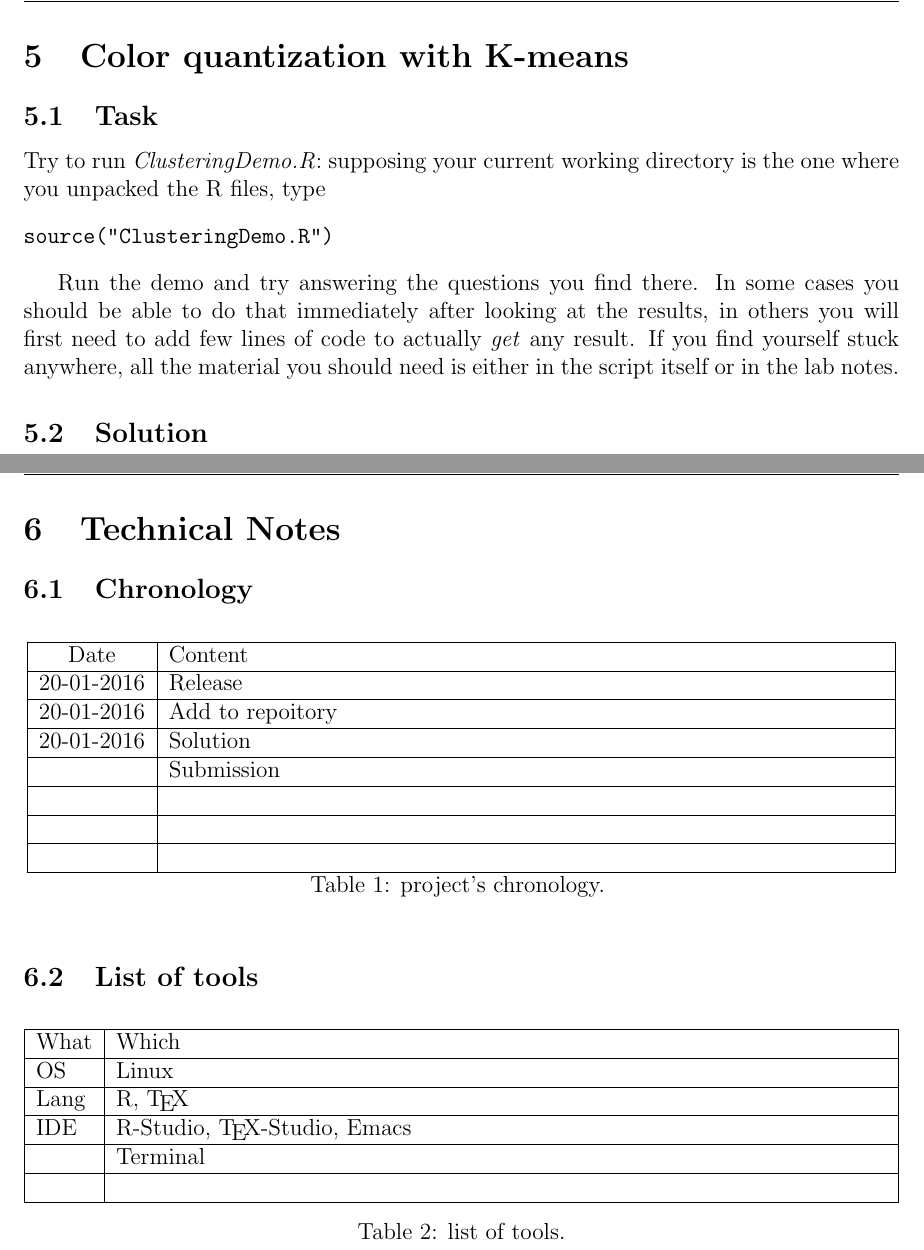
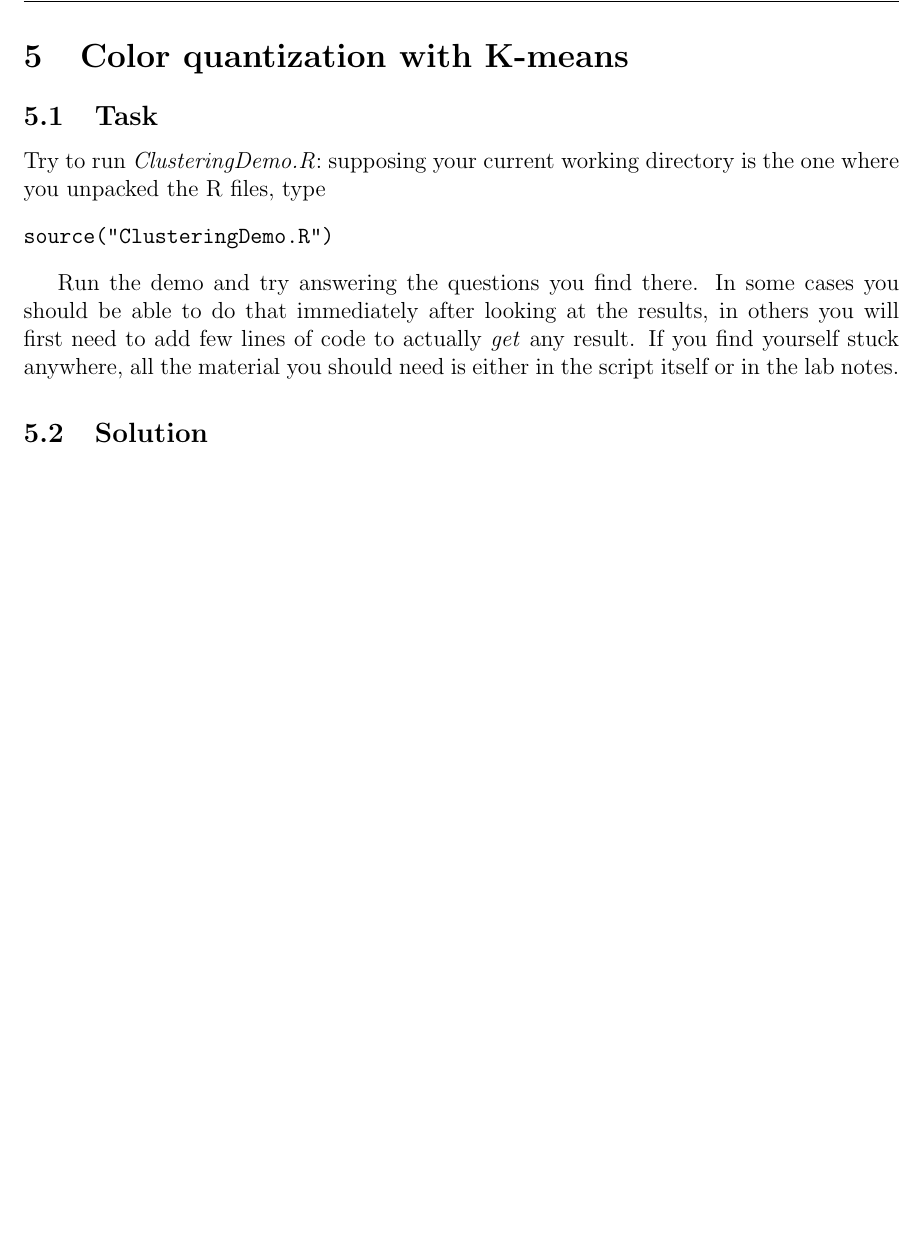
Before and after one commit to attillax/PAMI-2015, a LaTeX document (Docs/report_hw.tex): two parts of pages 8 and 9 of 9 before the commit and part of page 8 of 8 after it, the two joined at a grey line, cut so that both start at the same text, the shorter picture padded with empty space. Compiled offline with pdfLaTeX.

Commit message:
Small clean-up
Remove the section <<Technical notes>>

```diff
--- a/Docs/report_hw.tex
+++ b/Docs/report_hw.tex
@@ -154,51 +154,6 @@ Run the demo and try answering the questions you find there. In some cases you s
 
 \subsection{Solution}
 
-% % % % % % % % % % % % % % % % % % % % % % % % % % % % % % % % %
-\newpage
-\section{Technical Notes}
-
-\subsection{Chronology}
-\begin{longtable}{|c|p{13cm}|}
-	\hline
-	Date & Content\\
-	\hline
-	20-01-2016 & Release\\
-	\hline
-	20-01-2016 & Add to repoitory\\
-	\hline
-	20-01-2016 & Solution\\
-	\hline
-	& Submission\\
-	\hline
-	& \\
-	\hline
-	& \\
-	\hline
-	& \\
-	\hline
-	\caption{project's chronology.}
-\end{longtable}
-
-\subsection{List of tools}
-\begin{table}[h]
-	\begin{tabularx}{\textwidth}{|l|X|}
-		\hline
-		What & Which \\
-		\hline
-		OS & Linux \\
-		\hline
-		Lang & R, \TeX \\
-		\hline
-		IDE & R-Studio, \TeX-Studio, Emacs\\
-		\hline
-		& Terminal\\
-		\hline
-		& \\
-		\hline
-	\end{tabularx}
-	\caption{list of tools.}
-\end{table}
 
 % % % % % % % % % % % % % % % % % % % % % % % % % % % % % % % % %
 \end{document}
```
Also changed, not shown: Docs/report_hw.pdf.
